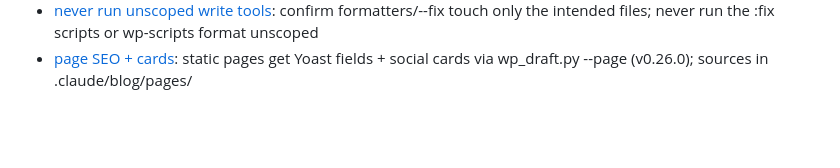
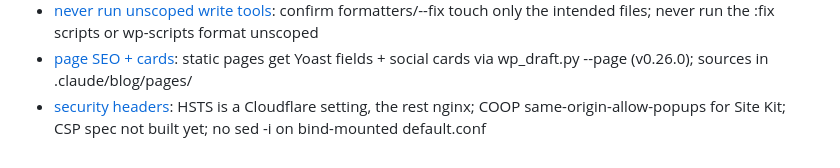
Before and after one commit to ivankristianto/ik2, a Markdown page: .claude/memory/MEMORY.md, the part around the change. Drawn GitHub-style; blank space fills up the shorter version.

Commit message:
docs(memory): record where each security header comes from

```diff
--- a/.claude/memory/MEMORY.md
+++ b/.claude/memory/MEMORY.md
@@ -23,3 +23,4 @@
 - [Yoast og:image after REST featured_media](reference-yoast-og-image-after-rest-featured-media.md): REST sets the thumbnail after Yoast rebuilds; use wp_draft.py feature, which re-saves and checks og:image
 - [never run unscoped write tools](feedback-never-run-unscoped-write-tools.md): confirm formatters/--fix touch only the intended files; never run the :fix scripts or wp-scripts format unscoped
 - [page SEO + cards](project-page-seo-cards.md): static pages get Yoast fields + social cards via wp_draft.py --page (v0.26.0); sources in .claude/blog/pages/
+- [security headers](project-security-headers.md): HSTS is a Cloudflare setting, the rest nginx; COOP same-origin-allow-popups for Site Kit; CSP spec not built yet; no sed -i on bind-mounted default.conf
```
Also changed, not shown: .claude/memory/project-security-headers.md (added, +14 -0 lines).
